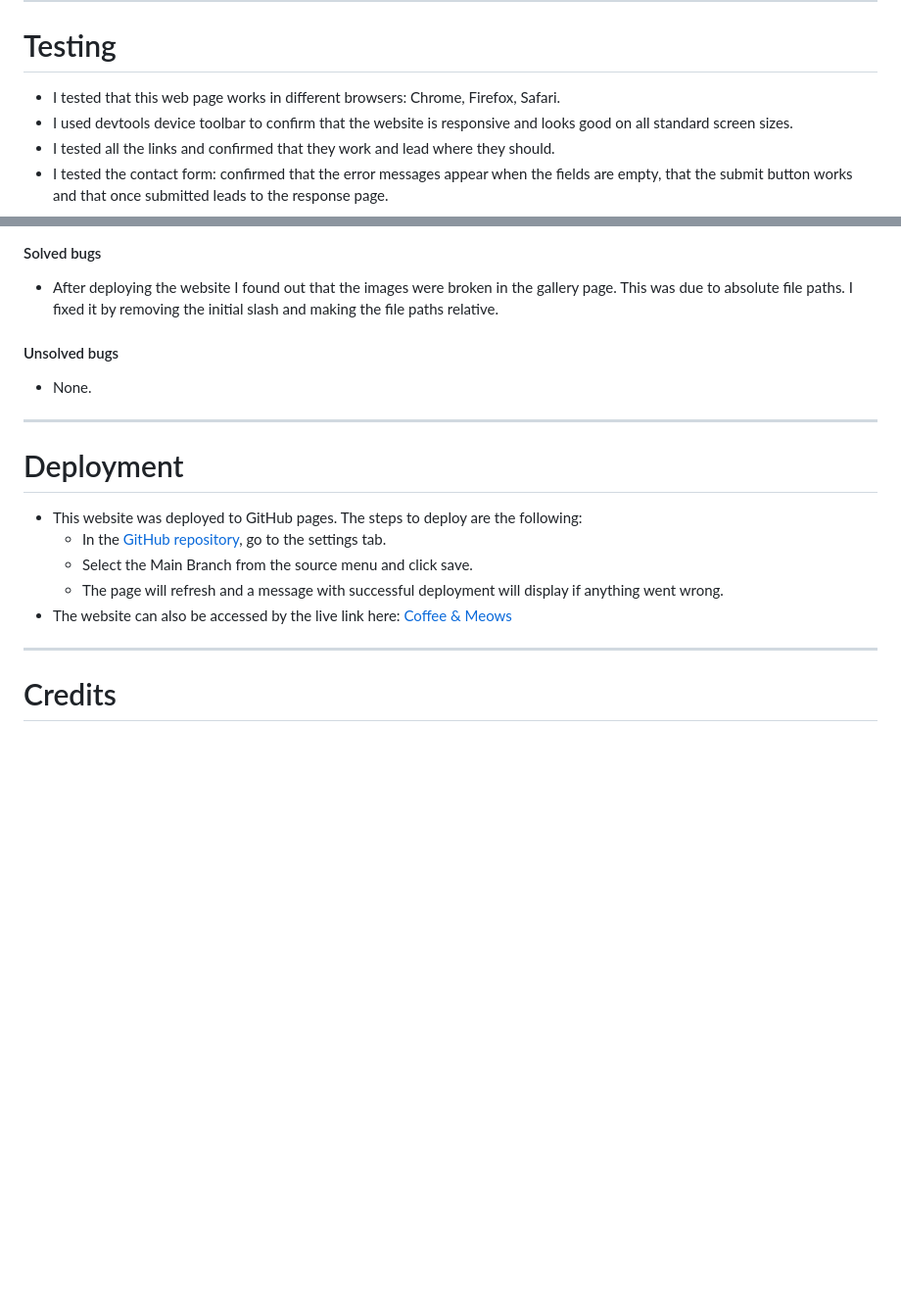
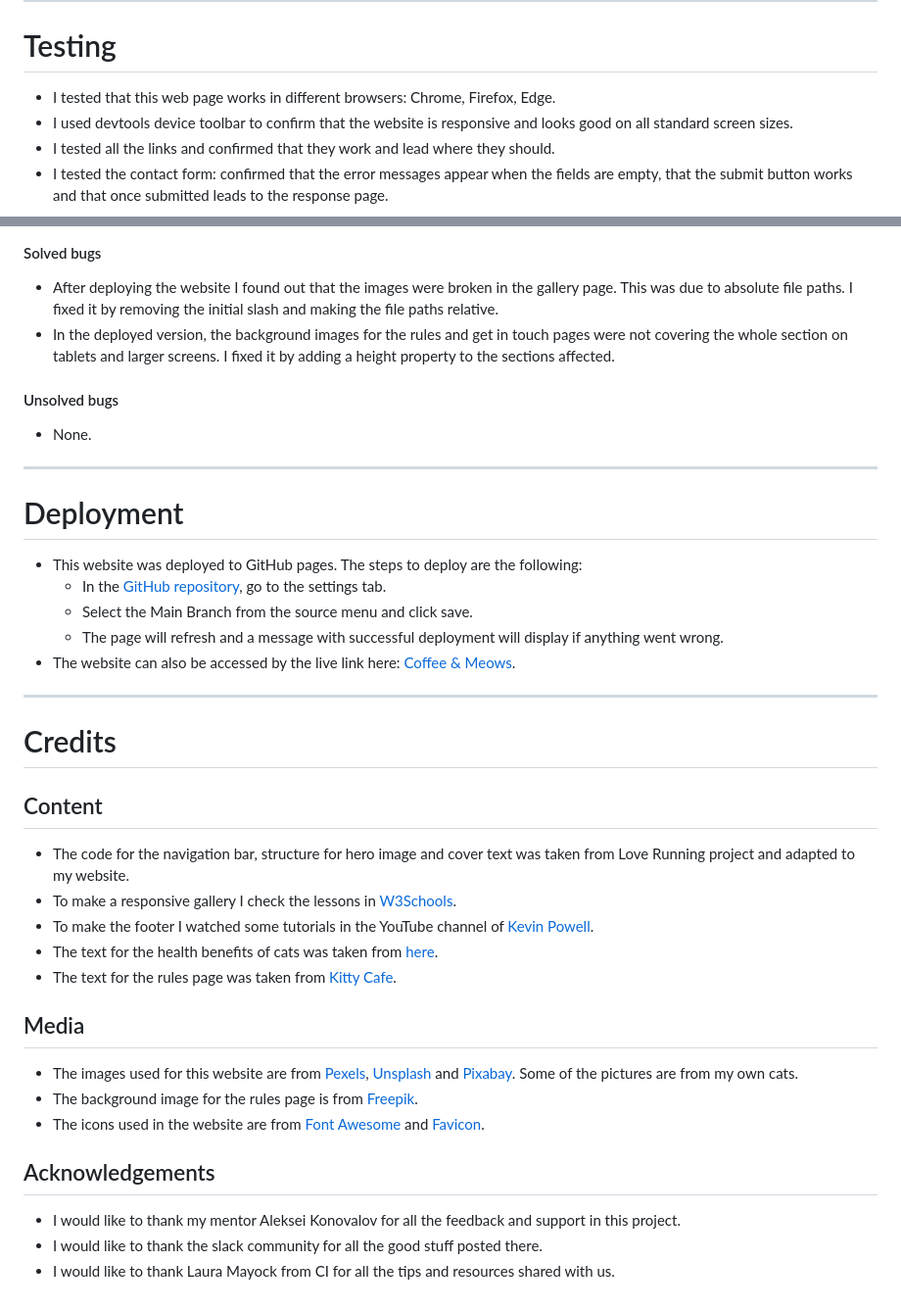
Before and after one commit to NoeliaCI/coffee-meows, a Markdown page: README.md, 2 parts joined by grey strips. Shown at 98% size. Drawn GitHub-style; blank space fills up the shorter version.

Commit message:
Add credits section to readme file

```diff
--- a/README.md
+++ b/README.md
@@ -142,7 +142,7 @@
 
 # Testing
 
-* I tested that this web page works in different browsers: Chrome, Firefox, Safari.
+* I tested that this web page works in different browsers: Chrome, Firefox, Edge.
 * I used devtools device toolbar to confirm that the website is responsive and looks good on all standard screen sizes.
 * I tested all the links and confirmed that they work and lead where they should.
 * I tested the contact form: confirmed that the error messages appear when the fields are empty, that the submit button works and that once submitted leads to the response page.
@@ -206,6 +212,7 @@
 ### Bugs
 #### Solved bugs
 * After deploying the website I found out that the images were broken in the gallery page. This was due to absolute file paths. I fixed it by removing the initial slash and making the file paths relative.
+* In the deployed version, the background images for the rules and get in touch pages were not covering the whole section on tablets and larger screens. I fixed it by adding a height property to the sections affected.
 
 #### Unsolved bugs
 * None.
@@ -215,7 +222,24 @@
   * In the [GitHub repository](https://github.com/NoeliaCI/coffee-meows), go to the settings tab.
   * Select the Main Branch from the source menu and click save.
   * The page will refresh and a message with successful deployment will display if anything went wrong.
-* The website can also be accessed by the live link here: [Coffee & Meows](https://noeliaci.github.io/coffee-meows/)
+* The website can also be accessed by the live link here: [Coffee & Meows](https://noeliaci.github.io/coffee-meows/).
 ---
 
 # Credits
+## Content
+* The code for the navigation bar, structure for hero image and cover text was taken from Love Running project and adapted to my website.
+* To make a responsive gallery I check the lessons in [W3Schools](https://www.w3schools.com/).
+* To make the footer I watched some tutorials in the YouTube channel of [Kevin Powell](https://www.youtube.com/@KevinPowell).
+* The text for the health benefits of cats was taken from [here](https://www.helpguide.org/articles/healthy-living/joys-of-owning-a-cat.htm).
+* The text for the rules page was taken from [Kitty Cafe](https://www.kittycafe.co.uk/dist/kitty-cafe-rules.pdf).
+
+## Media
+
+* The images used for this website are from [Pexels](https://www.pexels.com/), [Unsplash](https://unsplash.com/) and [Pixabay](https://pixabay.com/). Some of the pictures are from my own cats.
+* The background image for the rules page is from [Freepik](https://www.freepik.com/).
+* The icons used in the website are from [Font Awesome](https://fontawesome.com/) and [Favicon](https://favicon.io/).
+
+## Acknowledgements
+* I would like to thank my mentor Aleksei Konovalov for all the feedback and support in this project.
+* I would like to thank the slack community for all the good stuff posted there.
+* I would like to thank Laura Mayock from CI for all the tips and resources shared with us.
```
Also changed, not shown: other parts of README.md (+11 -5 lines).
